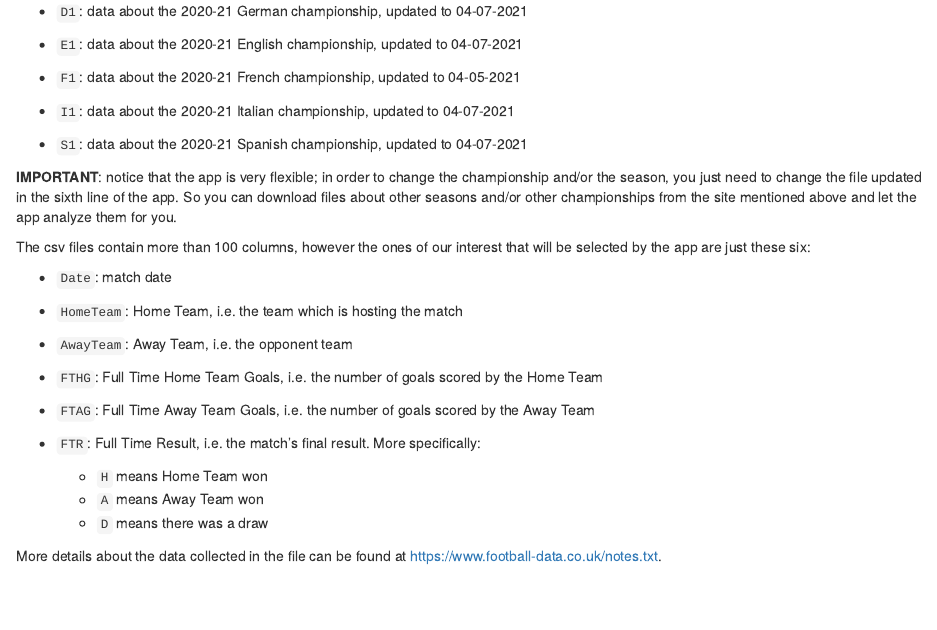
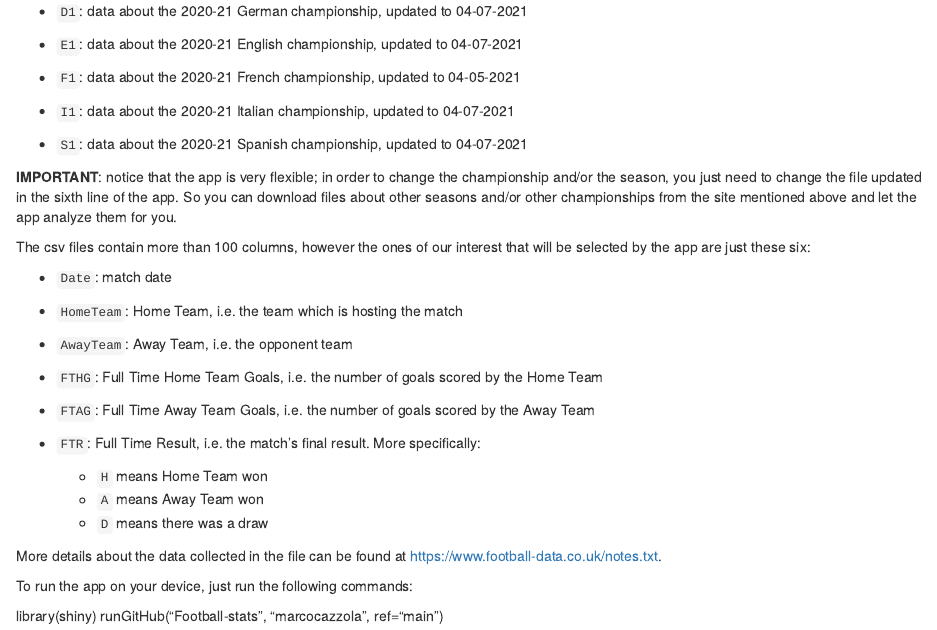
Before and after one commit to marcocazzola/Football-stats, an R Markdown document (README.Rmd): the page in a window 1100 px wide, from 500 px down. Rendered offline with R 4.5, knitr and Pandoc, with nearby package versions.

Commit message:
Update README.Rmd

```diff
--- a/README.Rmd
+++ b/README.Rmd
@@ -57,3 +57,8 @@ The csv files contain more than 100 columns, however the ones of our interest th
     - `D` means there was a draw
 
 More details about the data collected in the file can be found at <https://www.football-data.co.uk/notes.txt>.
+
+To run the app on your device, just run the following commands:
+
+library(shiny)
+runGitHub("Football-stats", "marcocazzola", ref="main")
```
